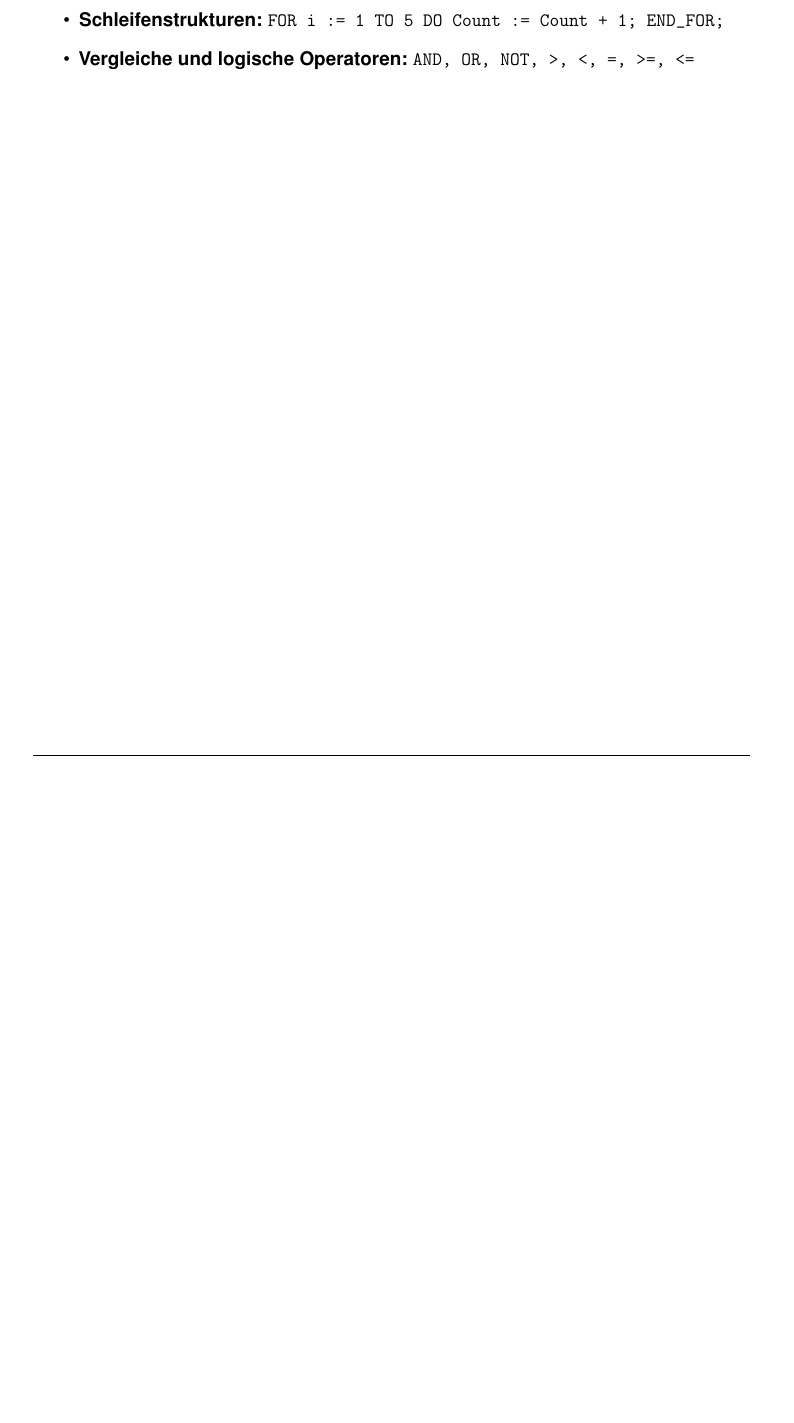
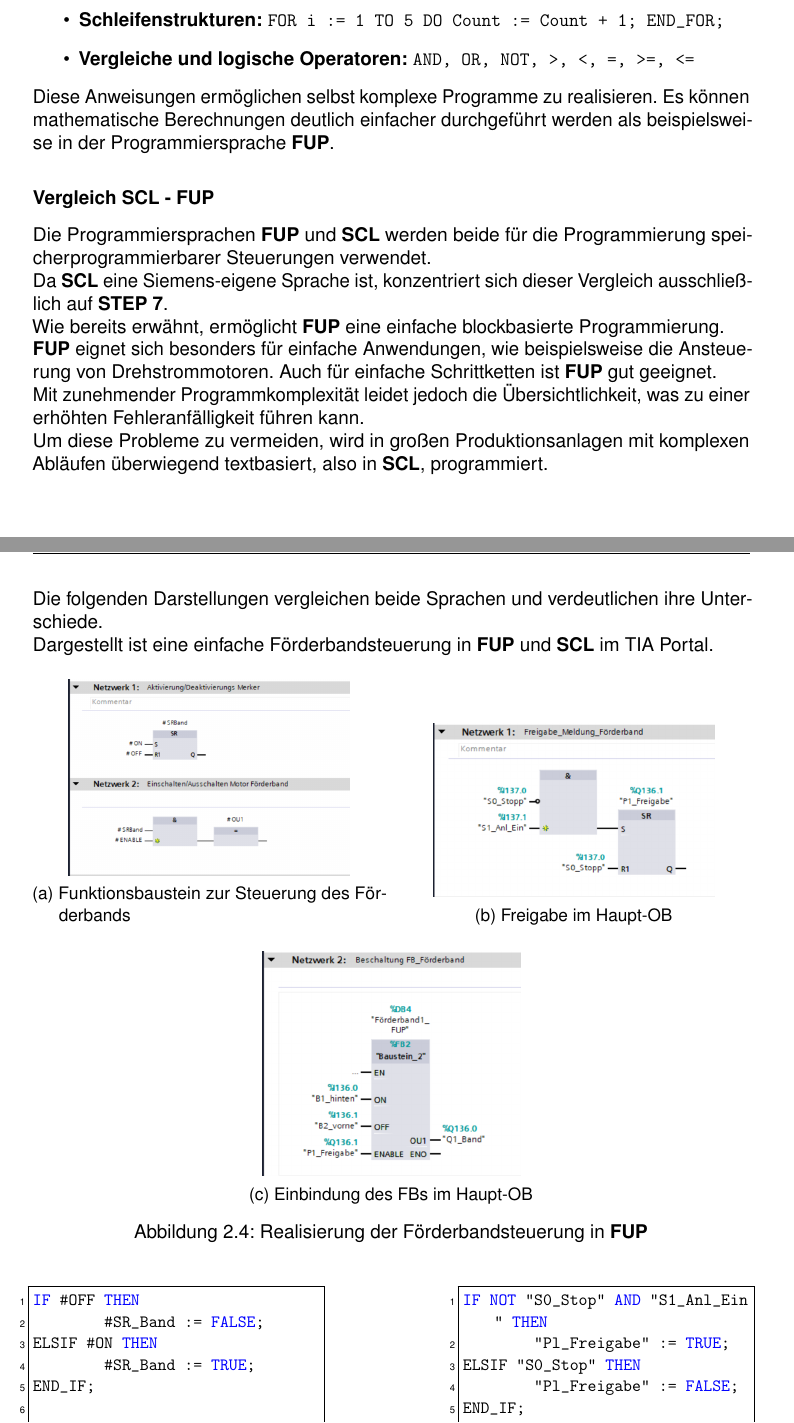
Before and after one commit to maxzorTEA23/Studienarbeit-T3_3100, a LaTeX document (Main.tex, which reads Kapitel Grundlagen/Grundlagen-SCL_FUP.tex): part of page 9 of 10 before the commit and two parts of pages 9 and 10 of 12 after it, the two joined at a grey line, cut so that both start at the same text, the shorter picture padded with empty space. Compiled offline with pdfLaTeX.

Commit message:
Added section Grundlagen-SCL/FUP

```diff
--- a/Kapitel Grundlagen/Grundlagen-SCL_FUP.tex
+++ b/Kapitel Grundlagen/Grundlagen-SCL_FUP.tex
@@ -145,3 +145,68 @@ Zu diesen zählen:
 	\item \textbf{Vergleiche und logische Operatoren:}
 	\texttt{AND, OR, NOT, >, <, =, >=, <=}
 \end{itemize}
+Diese Anweisungen ermöglichen selbst komplexe Programme zu realisieren. Es können mathematische Berechnungen deutlich einfacher durchgeführt werden als beispielsweise in der Programmiersprache \textbf{FUP}.
+\subsubsection*{Vergleich SCL - FUP}
+Die Programmiersprachen \textbf{FUP} und \textbf{SCL} werden beide für die Programmierung speicherprogrammierbarer Steuerungen verwendet.\\
+Da \textbf{SCL} eine Siemens-eigene Sprache ist, konzentriert sich dieser Vergleich ausschließlich auf \textbf{STEP 7}.\\
+Wie bereits erwähnt, ermöglicht \textbf{FUP} eine einfache blockbasierte Programmierung.\\
+\textbf{FUP} eignet sich besonders für einfache Anwendungen, wie beispielsweise die Ansteuerung von Drehstrommotoren. Auch für einfache Schrittketten ist \textbf{FUP} gut geeignet.\\
+Mit zunehmender Programmkomplexität leidet jedoch die Übersichtlichkeit, was zu einer erhöhten Fehleranfälligkeit führen kann.\\
+Um diese Probleme zu vermeiden, wird in großen Produktionsanlagen mit komplexen Abläufen überwiegend textbasiert, also in \textbf{SCL}, programmiert.
+\newpage
+Die folgenden Darstellungen vergleichen beide Sprachen und verdeutlichen ihre Unterschiede.\\
+Dargestellt ist eine einfache Förderbandsteuerung in \textbf{FUP} und \textbf{SCL} im TIA Portal.
+\begin{figure}[H]
+	\centering
+	\label{fig: Beispiel FUP}
+	\begin{subfigure}[b]{0.49\textwidth}
+		\centering
+		\includegraphics[width=0.8\linewidth]{images/PrgBeispiel_FUP}
+		\caption{Funktionsbaustein zur Steuerung des Förderbands}
+	\end{subfigure}
+	\hfill
+	\begin{subfigure}[b]{0.49\textwidth}
+		\centering
+		\includegraphics[width=0.8\linewidth]{images/PrgBeispiel_FUP_2}
+		\caption{Freigabe im Haupt-OB}
+	\end{subfigure}
+
+	\vspace{0.5cm}
+
+	\begin{subfigure}[b]{0.45\textwidth}
+		\centering
+		\includegraphics[width=0.8\linewidth]{images/PrgBeispiel_FUP_3}
+		\caption{Einbindung des FBs im Haupt-OB}
+	\end{subfigure}
+	\caption{Realisierung der Förderbandsteuerung in \textbf{FUP}}
+\end{figure}
+
+\begin{figure}[H]
+	\centering
+	% Erste Spalte – Förderband-Baustein
+	\begin{subfigure}[t]{0.4\textwidth}
+		\centering
+		\begin{lstlisting}[language=Pascal]
+IF #OFF THEN
+	#SR_Band := FALSE;
+ELSIF #ON THEN
+	#SR_Band := TRUE;
+END_IF;
+
+#OU1 := #SR_Band AND #ENABLE;
+		\end{lstlisting}
+		\caption{SCL-Code des Förderband-Bausteins}
+		\label{lst:Foerderband}
+	\end{subfigure}
+	\hfill
+	% Zweite Spalte – Aufruf im Hauptprogramm
+	\begin{subfigure}[t]{0.4\textwidth}
+		\centering
+		\begin{lstlisting}[language=Pascal]
+IF NOT "S0_Stop" AND "S1_Anl_Ein" THEN
+	"Pl_Freigabe" := TRUE;
+ELSIF "S0_Stop" THEN
+	"Pl_Freigabe" := FALSE;
+END_IF;
+
+"Foerderband"(
@@ -147,0 +219,3 @@ Zu diesen zählen:
+		\label{lst:Foerderband_call}
+	\end{subfigure}
+	\caption{Realisierung des Förderbandprogramms in \textbf{SCL}}
```
Also changed, not shown: Kapitel Grundlagen/Grundlagen-SCL_FUP.tex (12 more changed lines), 1 other file.
